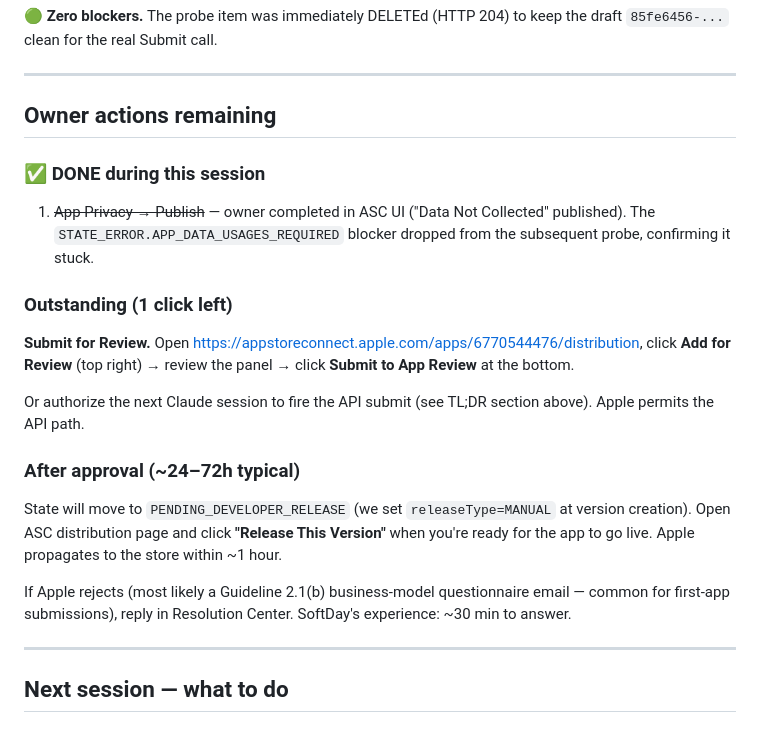
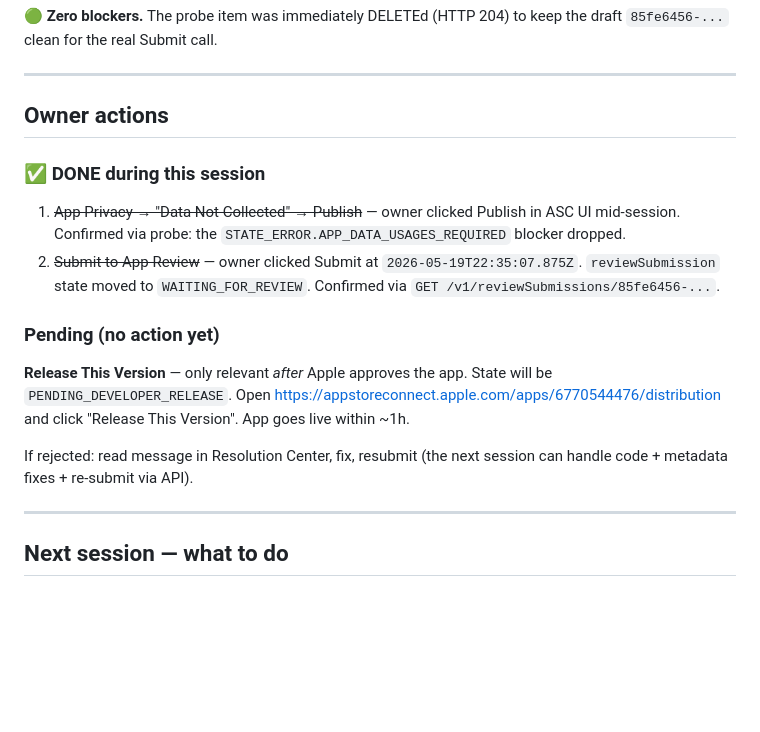
Before and after one commit to hadgerapps/pith, a Markdown page: HANDOFF.md, the part around one of its changes. GitHub-like rendering; blank space fills up the shorter version.

```diff
--- a/HANDOFF.md
+++ b/HANDOFF.md
@@ -269,35 +281,27 @@ Submit call.
 
 ---
 
-## Owner actions remaining
+## Owner actions
 
 ### ✅ DONE during this session
 
-1. ~~App Privacy → Publish~~ — owner completed in ASC UI
-   ("Data Not Collected" published). The
-   `STATE_ERROR.APP_DATA_USAGES_REQUIRED` blocker dropped from the
-   subsequent probe, confirming it stuck.
+1. ~~App Privacy → "Data Not Collected" → Publish~~ — owner clicked
+   Publish in ASC UI mid-session. Confirmed via probe: the
+   `STATE_ERROR.APP_DATA_USAGES_REQUIRED` blocker dropped.
+2. ~~Submit to App Review~~ — owner clicked Submit at
+   `2026-05-19T22:35:07.875Z`. `reviewSubmission` state moved to
+   `WAITING_FOR_REVIEW`. Confirmed via
+   `GET /v1/reviewSubmissions/85fe6456-...`.
 
-### Outstanding (1 click left)
+### Pending (no action yet)
 
-**Submit for Review.** Open
-<https://appstoreconnect.apple.com/apps/6770544476/distribution>,
-click **Add for Review** (top right) → review the panel → click
-**Submit to App Review** at the bottom.
+**Release This Version** — only relevant *after* Apple approves the
+app. State will be `PENDING_DEVELOPER_RELEASE`. Open
+<https://appstoreconnect.apple.com/apps/6770544476/distribution> and
+click "Release This Version". App goes live within ~1h.
 
-Or authorize the next Claude session to fire the API submit (see
-TL;DR section above). Apple permits the API path.
-
-### After approval (~24–72h typical)
-
-State will move to `PENDING_DEVELOPER_RELEASE` (we set
-`releaseType=MANUAL` at version creation). Open ASC distribution
-page and click **"Release This Version"** when you're ready for the
-app to go live. Apple propagates to the store within ~1 hour.
-
-If Apple rejects (most likely a Guideline 2.1(b) business-model
-questionnaire email — common for first-app submissions), reply in
-Resolution Center. SoftDay's experience: ~30 min to answer.
+If rejected: read message in Resolution Center, fix, resubmit (the
+next session can handle code + metadata fixes + re-submit via API).
 
 ---
 
```
Also changed, not shown: other parts of HANDOFF.md (+56 -44 lines).
